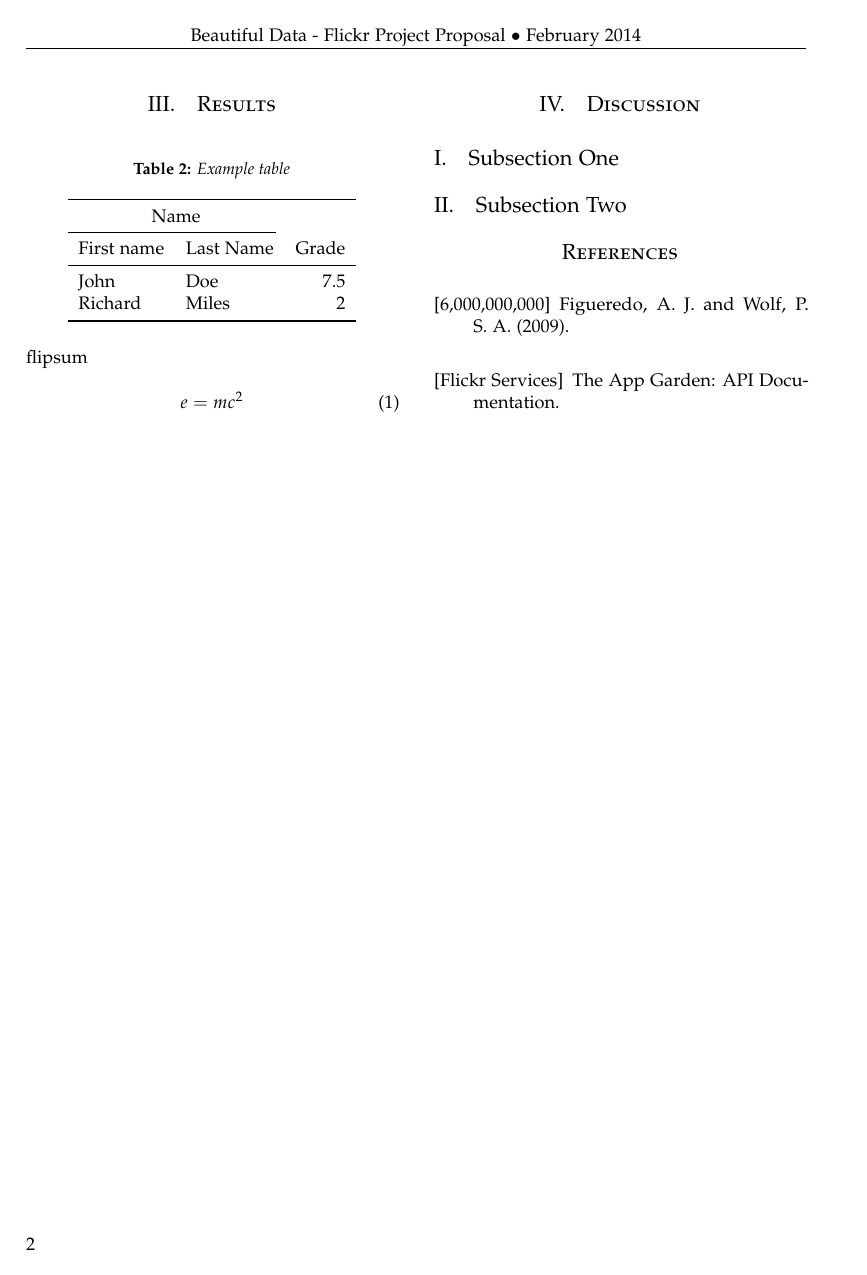
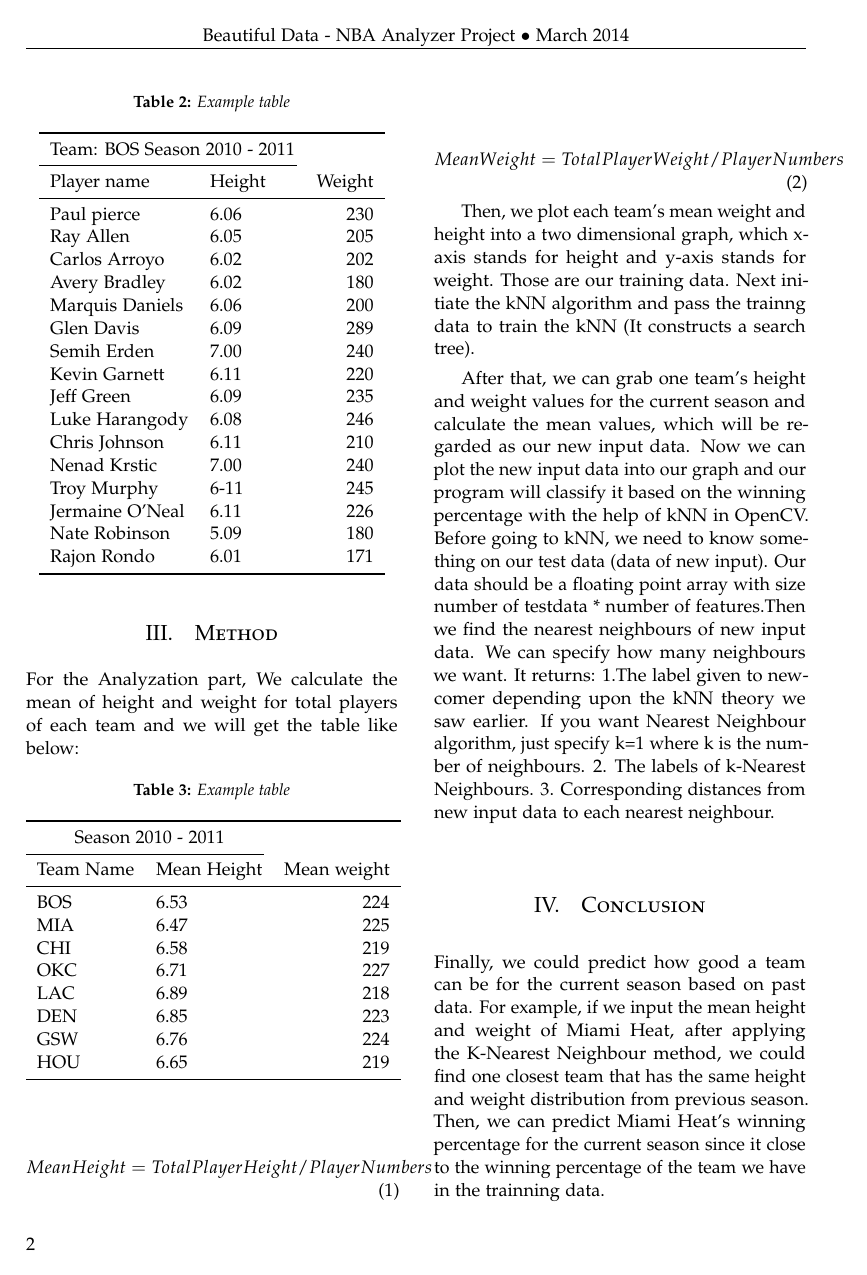
Before and after one commit to pangwong11/jumpball, a LaTeX paper (project.tex): page 2 of 2 before the commit and page 2 of 3 after it. Compiled offline with pdfLaTeX.

Commit message:
Modify project report

```diff
--- a/project.tex
+++ b/project.tex
@@ -49,7 +49,7 @@
 \pagestyle{fancy} % All pages have headers and footers
 \fancyhead{} % Blank out the default header
 \fancyfoot{} % Blank out the default footer
-\fancyhead[C]{Beautiful Data - Flickr Project Proposal $\bullet$ February 2014} % Custom header text
+\fancyhead[C]{Beautiful Data - NBA Analyzer Project $\bullet$ March 2014} % Custom header text
 \fancyfoot[RO,LE]{\thepage} % Custom footer text
 
 %----------------------------------------------------------------------------------------
@@ -64,7 +64,7 @@
 \textsc{Song Xiao}\\%[2mm]
 \normalsize California State University, Los Angeles \\[2mm] % Your institution
 \normalsize \href{mailto:aidanw7@gmail.com}{aidanw7@gmail.com}\\ % Your email address
-\normalsize \href{mailto:yoho.song@gmail.com}{yohoi.song@gmail.com}\\ % Your email address
+\normalsize \href{mailto:yoho.song@gmail.com}{yoho.song@gmail.com}\\ % Your email address
 \vspace{-5mm}
 }
 \date{}
@@ -114,27 +132,58 @@ We collect the data of height and weight for each player in each team from NBA-R
+\begin{table}[H]
+\caption{Example table}
+\centering
+\begin{tabular}{llr}
+\toprule
+\multicolumn{2}{c}{Team: BOS Season 2010 - 2011} \\
 \cmidrule(r){1-2}
 Player name & Height & Weight \\
 \midrule
-Paul pierce & 6.6 & $230$ \\
-Richard & Miles & $2$ \\
+Paul pierce & 6.06 & $230$\\
+Ray Allen	& 6.05 & $205$\\
+Carlos Arroyo & 6.02 & $202$\\
+Avery Bradley & 6.02 & $180$\\
+Marquis Daniels	& 6.06 & $200$\\
+Glen Davis &6.09& $289$\\
+Semih Erden	&7.00& $240$\\
+Kevin Garnett &6.11& $220$\\
+Jeff Green &6.09& $235$\\
+Luke Harangody	&6.08&	$246$\\
+Chris Johnson	&6.11& $210$\\
+Nenad Krstic	&7.00& $240$\\
+Troy Murphy	&6-11& $245$\\
+Jermaine O'Neal	&6.11&	$226$\\
+Nate Robinson &5.09& $180$\\
+Rajon Rondo	&6.01& $171$\\
+
+
 \bottomrule
 \end{tabular}
 \end{table}
 
 %------------------------------------------------
 
-\section{Results}
+\section{Method}
+
+
+For the Analyzation part, We calculate the mean of height and weight for total players of each team and we will get the table like below:
 
 \begin{table}[H]
 \caption{Example table}
 \centering
 \begin{tabular}{llr}
 \toprule
-\multicolumn{2}{c}{Name} \\
+\multicolumn{2}{c}{Season 2010 - 2011} \\
 \cmidrule(r){1-2}
-First name & Last Name & Grade \\
+Team Name & Mean Height & Mean weight \\
 \midrule
-John & Doe & $7.5$ \\
-Richard & Miles & $2$ \\
+BOS & 6.53 & $224$\\
+MIA	& 6.47 & $225$\\
+CHI & 6.58 & $219$\\
+OKC & 6.71 & $227$\\
+LAC	& 6.89 & $218$\\
+DEN & 6.85 & $223$\\
+GSW	& 6.76 & $224$\\
+HOU & 6.65 & $219$\\
 \bottomrule
 \end{tabular}
 \end{table}
@@ -142,19 +190,29 @@ flipsum
 
 \begin{equation}
-\label{eq:emc}
-e = mc^2
+\label{}
+Mean Height = Total Player Height/Player Numbers
 \end{equation}
+
+\begin{equation}
+\label{}
+Mean Weight = Total Player Weight/Player Numbers
+\end{equation}
+
+Then, we plot each team's mean weight and height into a two dimensional graph, which x-axis stands for height and y-axis stands for weight. Those are our training data. Next initiate the kNN algorithm and pass the trainng data to train the kNN (It constructs a search tree).
+
+After that, we can grab one team's height and weight values for the current season and calculate the mean values, which will be regarded as our new input data. Now we can plot the new input data into our graph and our program will classify it based on the winning percentage with the help of kNN in OpenCV. Before going to kNN, we need to know something on our test data (data of new input). Our data should be a floating point array with size number of testdata * number of features.Then we find the nearest neighbours of new input data. We can specify how many neighbours we want. It returns:
+1.The label given to new-comer depending upon the kNN theory we saw earlier. If you want Nearest Neighbour algorithm, just specify k=1 where k is the number of neighbours.
+2. The labels of k-Nearest Neighbours.
+3. Corresponding distances from new input data to each nearest neighbour.
+
+
 
 
 %------------------------------------------------
 
-\section{Discussion}
+\section{Conclusion}
 
-\subsection{Subsection One}
-
-
-\subsection{Subsection Two}
-
+Finally, we could predict how good a team can be for the current season based on past data. For example, if we input the mean height and weight of Miami Heat, after applying the K-Nearest Neighbour method, we could find one closest team that has the same height and weight distribution from previous season. Then, we can predict Miami Heat's winning percentage for the current season since it close to the winning percentage of the team we have in the trainning data.
 
 %----------------------------------------------------------------------------------------
 % REFERENCE LIST
@@ -162,11 +220,11 @@ e = mc^2
 
 \begin{thebibliography}{99} % Bibliography - this is intentionally simple in this template
 
-\bibitem[6,000,000,000]{http://blog.flickr.net/en/2011/08/04/6000000000/}
-Figueredo, A.~J. and Wolf, P. S.~A. (2009).
+http://www.basketball-reference.com/
 
-\bibitem[Flickr Services]{http://www.flickr.com/services/api/}
-The App Garden: API Documentation.
+http://www.http://opencv-python-tutroals.readthedocs.org
+
+
 \end{thebibliography}
 
 %----------------------------------------------------------------------------------------
```
Also changed, not shown: project.tex (21 more changed lines).
